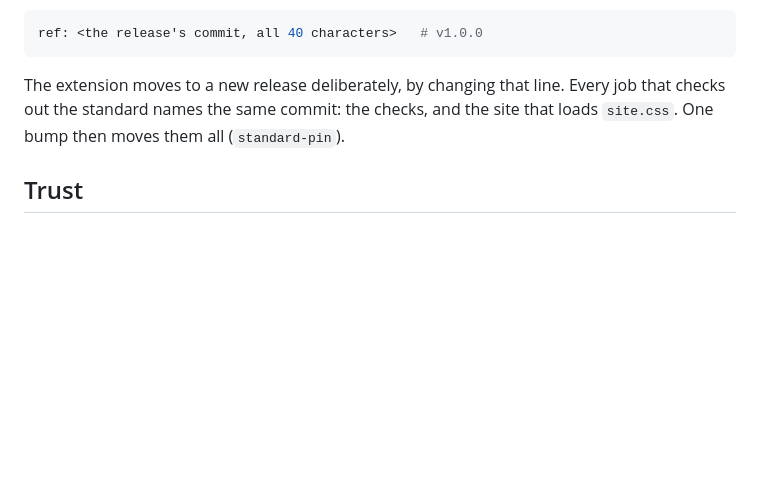
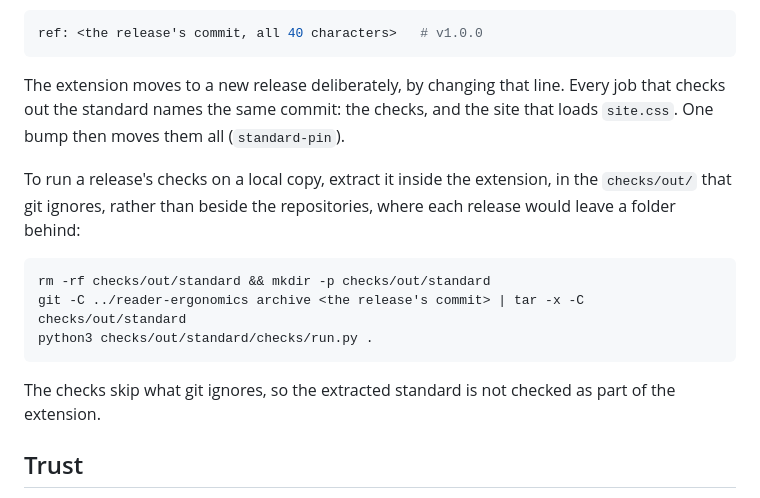
Before and after one commit to Tewf/reader-ergonomics, a Markdown page: extending.md, the part around the change. Drawn GitHub-style; blank space fills up the shorter version.

Commit message:
Say where an extension extracts a release to run it locally
Two extensions told their contributors to extract each pinned release
beside the repositories (../re-v1.12.0), so every bump left a folder
of an old release behind. Inside the extension's ignored checks/out/,
one folder is replaced at each bump, and the checks skip it because
git ignores it.

````diff
--- a/extending.md
+++ b/extending.md
@@ -105,6 +105,17 @@ ref: <the release's commit, all 40 characters>   # v1.0.0
 The extension moves to a new release deliberately, by changing that line. Every job that checks out the standard
 names the same commit: the checks, and the site that loads `site.css`. One bump then moves them all (`standard-pin`).
 
+To run a release's checks on a local copy, extract it inside the extension, in the `checks/out/` that git ignores,
+rather than beside the repositories, where each release would leave a folder behind:
+
+```sh
+rm -rf checks/out/standard && mkdir -p checks/out/standard
+git -C ../reader-ergonomics archive <the release's commit> | tar -x -C checks/out/standard
+python3 checks/out/standard/checks/run.py .
+```
+
+The checks skip what git ignores, so the extracted standard is not checked as part of the extension.
+
 ## Trust
 
 `run.py` runs the code in the checked repository's `checks/local/`. Run it only on repositories you trust; in CI, an
````
